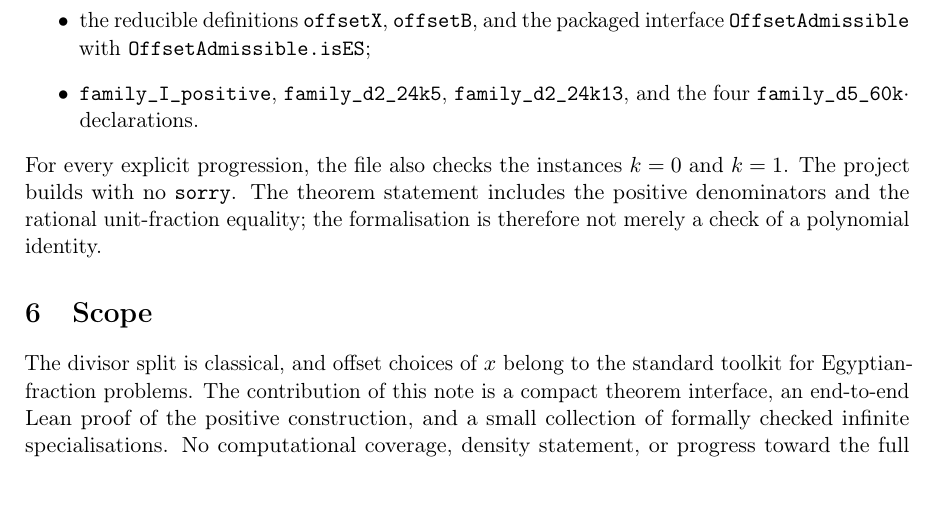
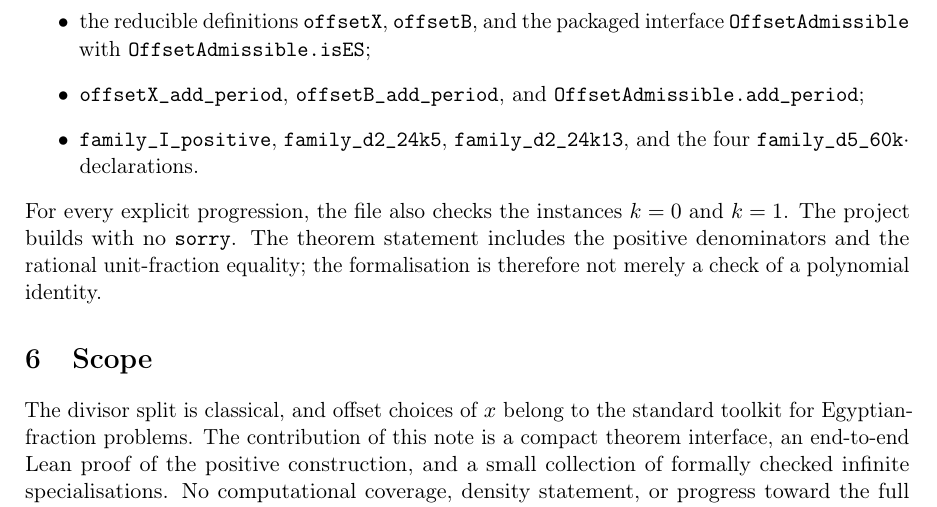
Before and after one commit to carlok/erdos-straus-offset-lean, a LaTeX paper (tex/arxiv.tex): part of page 4 of 4, cut so that both start at the same text. Compiled offline with pdfLaTeX.

Commit message:
sprint2: prove admissibility transport by 4pd

```diff
--- a/tex/arxiv.tex
+++ b/tex/arxiv.tex
@@ -256,6 +256,8 @@ with Mathlib.  Its public positive interface consists of:
   \item the reducible definitions \texttt{offsetX}, \texttt{offsetB}, and the
         packaged interface \texttt{OffsetAdmissible} with
         \texttt{OffsetAdmissible.isES};
+  \item \texttt{offsetX\_add\_period}, \texttt{offsetB\_add\_period}, and
+        \texttt{OffsetAdmissible.add\_period};
   \item \texttt{family\_I\_positive}, \texttt{family\_d2\_24k5},
         \texttt{family\_d2\_24k13}, and the four
         \texttt{family\_d5\_60k\(\cdot\)} declarations.
```
Also changed, not shown: README.md, tex/arxiv.pdf, 1 other file.
